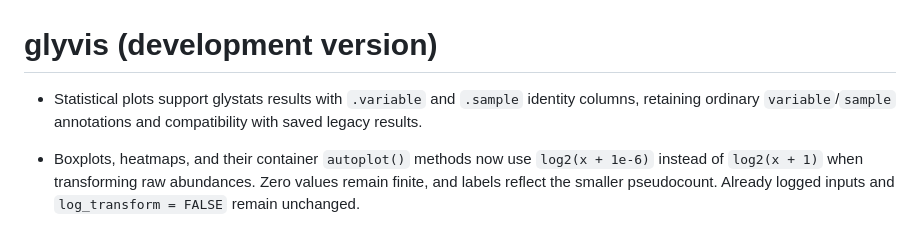
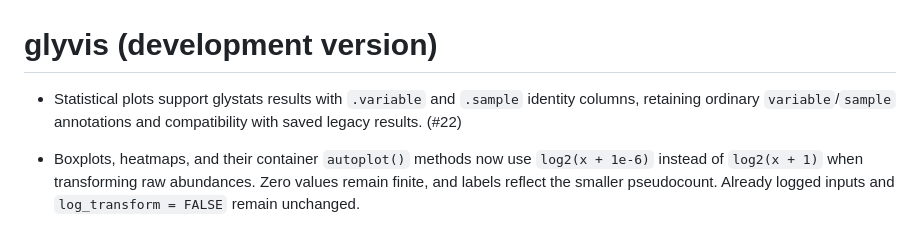
Before and after one commit to glycoverse/glyvis, a Markdown page: NEWS.md, the part around the change. Drawn GitHub-style.

Commit message:
docs: reference identifier compatibility PR

```diff
--- a/NEWS.md
+++ b/NEWS.md
@@ -1,6 +1,6 @@
 # glyvis (development version)
 
-* Statistical plots support glystats results with `.variable` and `.sample` identity columns, retaining ordinary `variable`/`sample` annotations and compatibility with saved legacy results.
+* Statistical plots support glystats results with `.variable` and `.sample` identity columns, retaining ordinary `variable`/`sample` annotations and compatibility with saved legacy results. (#22)
 
 * Boxplots, heatmaps, and their container `autoplot()` methods now use `log2(x + 1e-6)` instead of `log2(x + 1)` when transforming raw abundances. Zero values remain finite, and labels reflect the smaller pseudocount. Already logged inputs and `log_transform = FALSE` remain unchanged.
 
```
